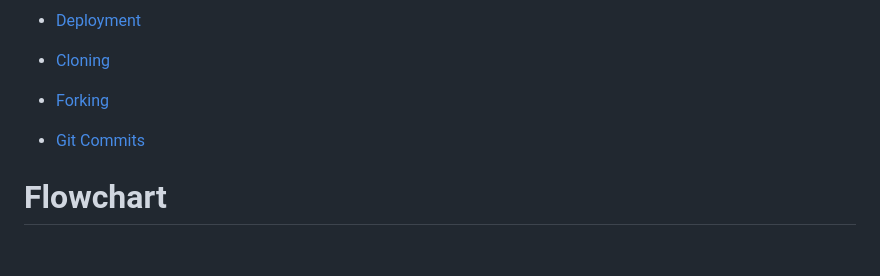
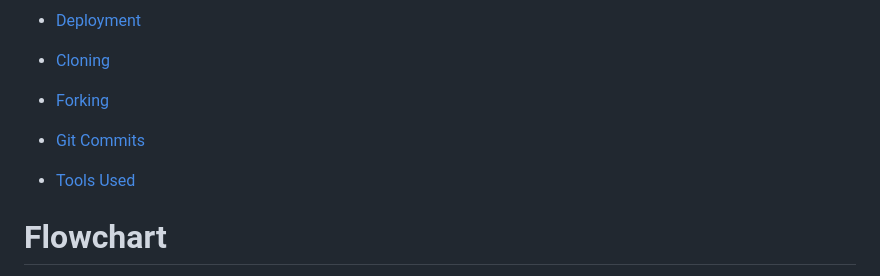
Before and after one commit to CliveC99/project-3-tic-tac-toe, a Markdown page: README.md, the part around one of its changes. GitHub-like rendering; blank space fills up the shorter version.

Commit message:
Add tools used to the README

```diff
--- a/README.md
+++ b/README.md
@@ -20,6 +20,7 @@ Check out [Tic-Tac-Toe](https://tic-tac-toe-2-player.herokuapp.com/)
   - <p><a href="#cloning">Cloning</a></p>
   - <p><a href="#forking">Forking</a></p>
   - <p><a href="#git-commits">Git Commits</a></p>
+  - <p><a href="#tools-used">Tools Used</a></p>
 
 # Flowchart
 ![Flowchart](https://res.cloudinary.com/dp9lxtk3y/image/upload/v1681663239/p3-tic-tac-toe/flowchart-start.drawio_4_lrgkpj.png)
```
Also changed, not shown: other parts of README.md (+5 -0 lines).
